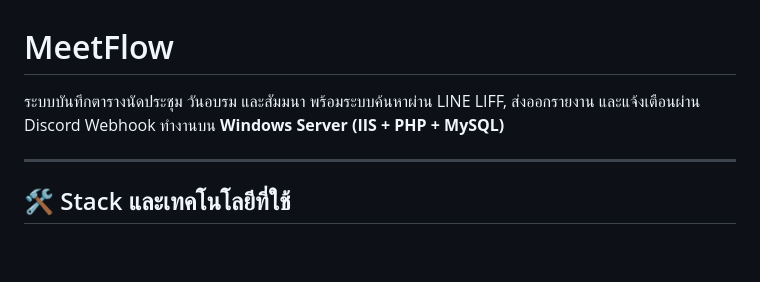
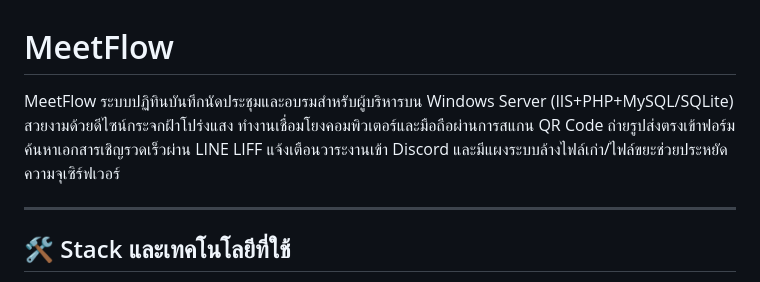
Before and after one commit to phumiphut-ta/MeetFlow, a Markdown page: README.md, the part around the change. Rendered like a GitHub page; blank space fills up the shorter version.

Commit message:
docs: Update README.md header with concise under-350-char description

```diff
--- a/README.md
+++ b/README.md
@@ -1,6 +1,6 @@
 # MeetFlow
 
-ระบบบันทึกตารางนัดประชุม วันอบรม และสัมมนา พร้อมระบบค้นหาผ่าน LINE LIFF, ส่งออกรายงาน และแจ้งเตือนผ่าน Discord Webhook ทำงานบน **Windows Server (IIS + PHP + MySQL)**
+MeetFlow ระบบปฏิทินบันทึกนัดประชุมและอบรมสำหรับผู้บริหารบน Windows Server (IIS+PHP+MySQL/SQLite) สวยงามด้วยดีไซน์กระจกฝ้าโปร่งแสง ทำงานเชื่อมโยงคอมพิวเตอร์และมือถือผ่านการสแกน QR Code ถ่ายรูปส่งตรงเข้าฟอร์ม ค้นหาเอกสารเชิญรวดเร็วผ่าน LINE LIFF แจ้งเตือนวาระงานเข้า Discord และมีแผงระบบล้างไฟล์เก่า/ไฟล์ขยะช่วยประหยัดความจุเซิร์ฟเวอร์
 
 ---
 
```
